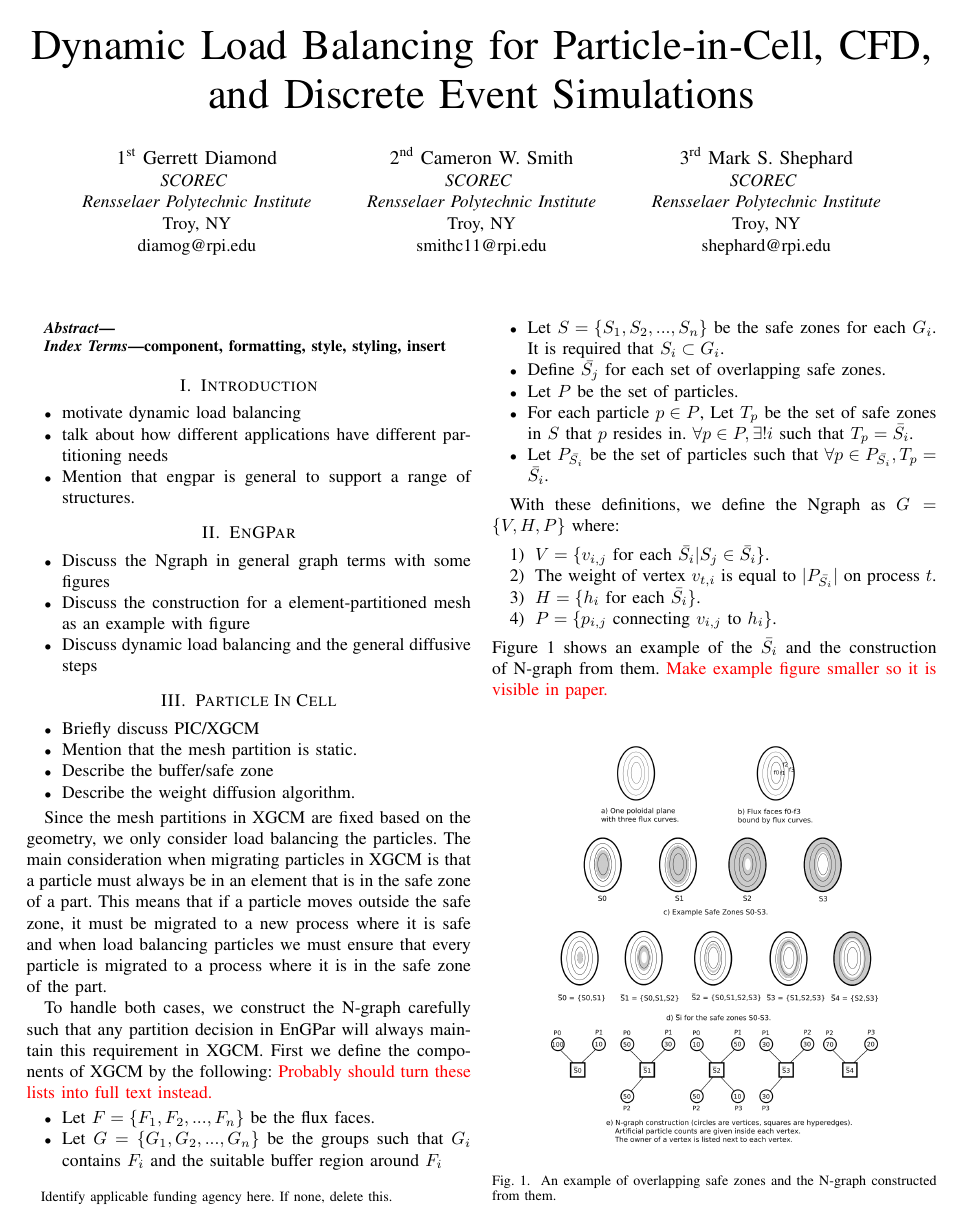
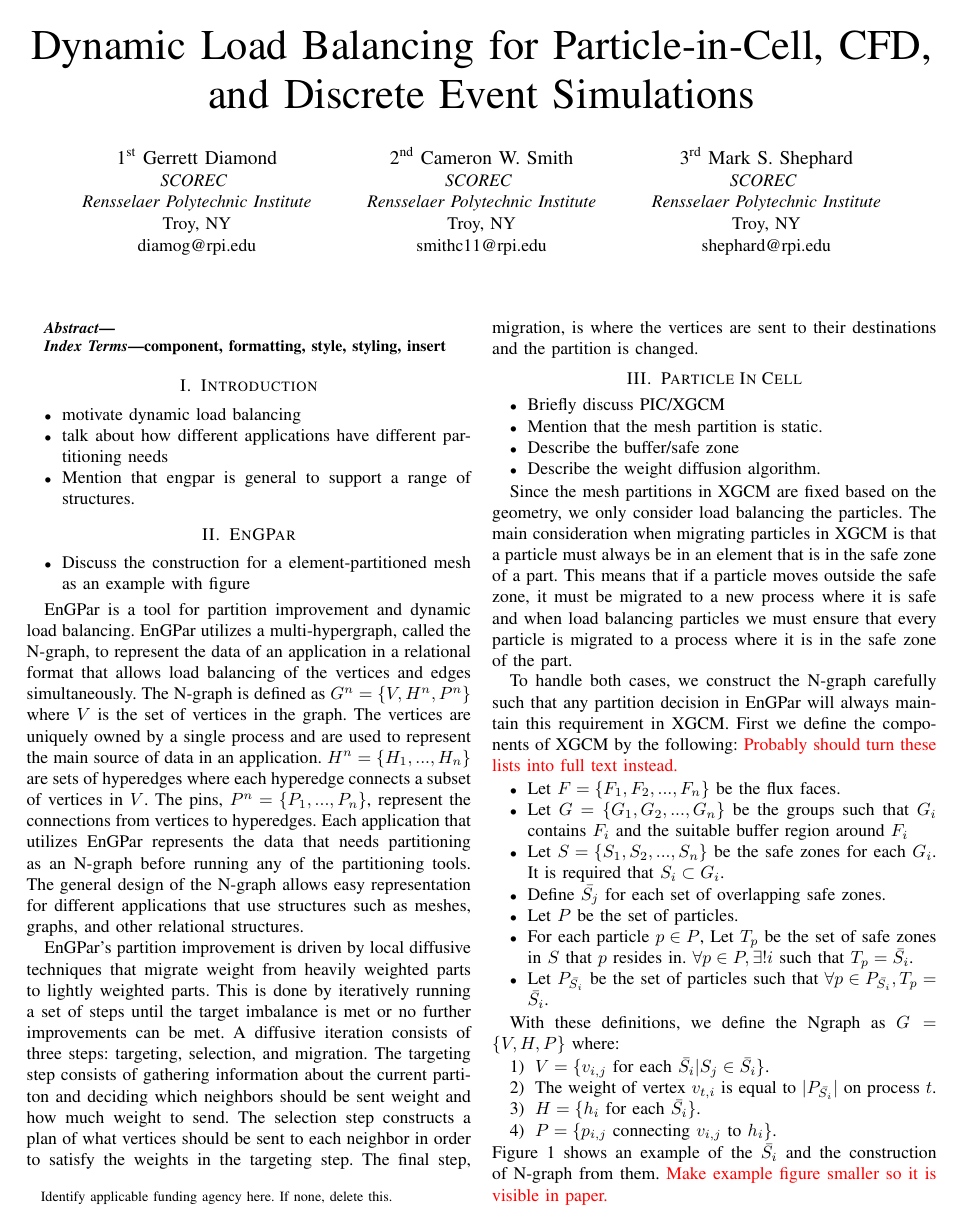
Before and after one commit to SCOREC/EnGPar-Docs, a LaTeX paper (scala18/engpar_scala18.tex): page 1 of 2. Compiled offline with pdfLaTeX; a missing font is replaced by an installed copy or a similar font; a LaTeX package or settings file that is missing is left out.

Commit message:
EnGPar section text

```diff
--- a/scala18/engpar_scala18.tex
+++ b/scala18/engpar_scala18.tex
@@ -55,10 +55,35 @@ component, formatting, style, styling, insert
 \section{EnGPar}
 
 \begin{itemize}
-\item Discuss the Ngraph in general graph terms with some figures
+%\item Discuss the Ngraph in general graph terms with some figures
 \item Discuss the construction for a element-partitioned mesh as an example with figure
-\item Discuss dynamic load balancing and the general diffusive steps
+%\item Discuss dynamic load balancing and the general diffusive steps
 \end{itemize}
+
+EnGPar is a tool for partition improvement and dynamic load balancing. EnGPar
+utilizes a multi-hypergraph, called the N-graph, to represent the data of an
+application in a relational format that allows load balancing of the vertices
+and edges simultaneously. The N-graph is defined as $G^n = \{V, H^n, P^n\}$ where
+$V$ is the set of vertices in the graph. The vertices are uniquely owned by a single
+process and are used to represent the main source of data in an application.
+$H^n = \{H_1, ..., H_n\}$ are sets of hyperedges where each hyperedge connects a
+subset of vertices in $V$. The pins, $P^n = \{P_1,...,P_n\}$, represent the connections from
+vertices to hyperedges. Each application that utilizes EnGPar represents the data
+that needs partitioning as an N-graph before running any of the partitioning tools.
+The general design of the N-graph allows easy representation for different applications
+that use structures such as meshes, graphs, and other relational structures.
+
+%Add an example of constructing the n-graph
+
+EnGPar's partition improvement is driven by local diffusive techniques that migrate weight
+from heavily weighted parts to lightly weighted parts. This is done by iteratively running
+a set of steps until the target imbalance is met or no further improvements can be met.
+A diffusive iteration consists of three steps: targeting, selection, and migration.
+The targeting step consists of gathering information about the current partiton and deciding
+which neighbors should be sent weight and how much weight to send. The selection step constructs
+a plan of what vertices should be sent to each neighbor in order to satisfy the weights in
+the targeting step. The final step, migration, is where the vertices are sent to their
+destinations and the partition is changed.
 
 \section{Particle In Cell}
 
```
